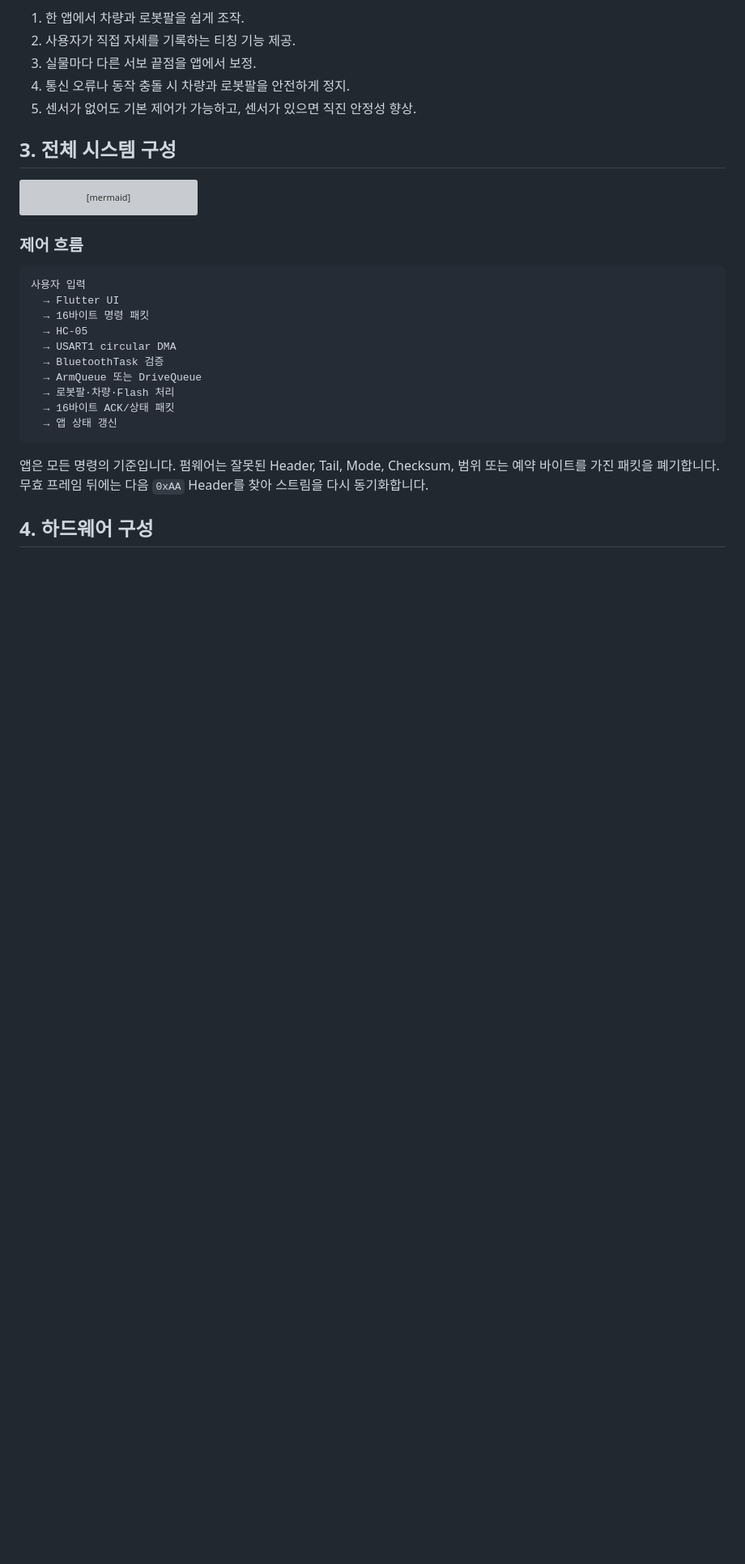
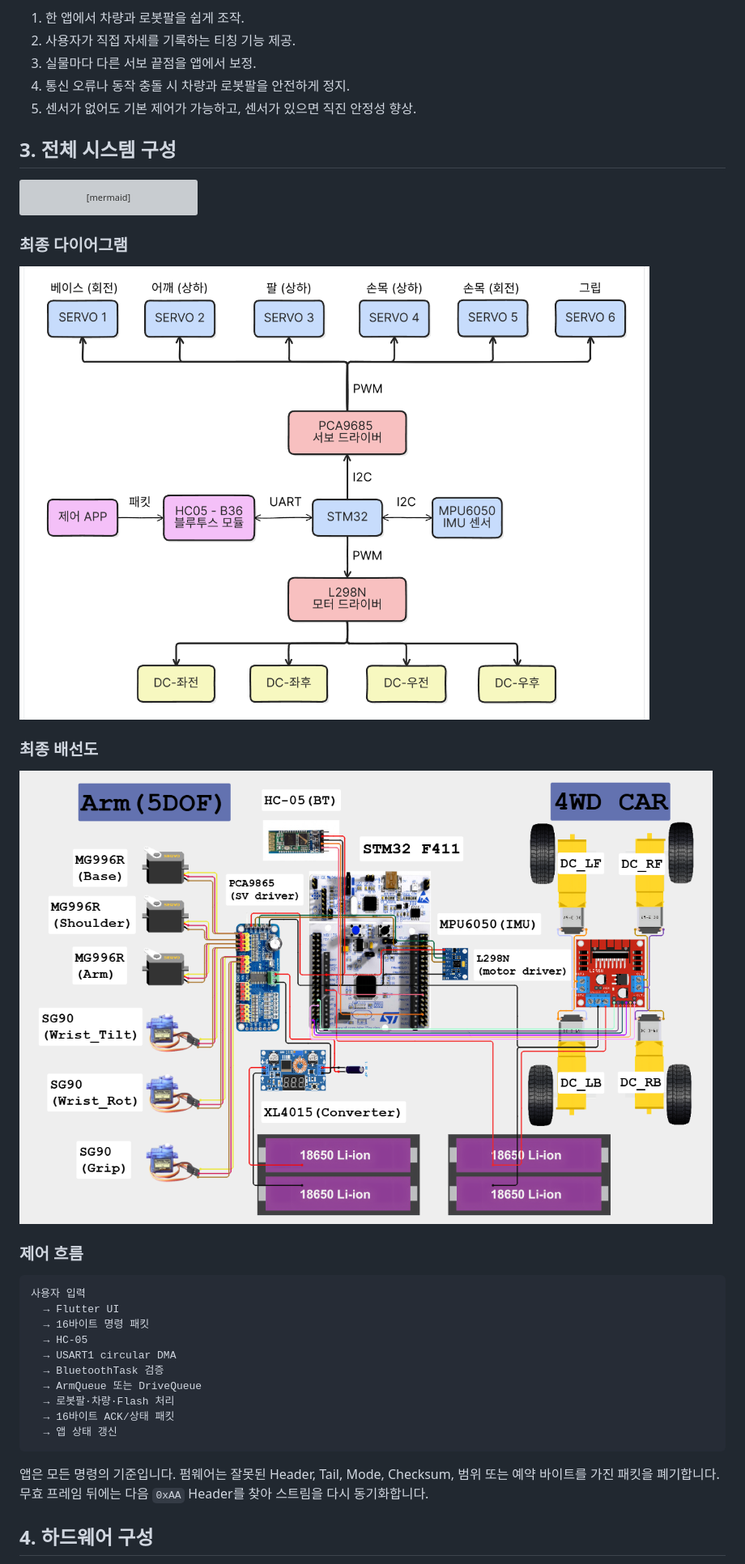
Before and after one commit to sditr0414/mobile-retrieval-robot, a Markdown page: PROJECT_SUMMARY.md, the part around the change. Shown at 81% size. GitHub-like rendering; pictures changed too: docs/hardware/system-diagram.png (added), docs/hardware/wiring-diagram.png (added); blank space fills up the shorter version; grey boxes are pictures that could not be loaded.

````diff
--- a/PROJECT_SUMMARY.md
+++ b/PROJECT_SUMMARY.md
@@ -69,6 +69,14 @@ flowchart LR
     L298 --> MR[오른쪽 DC 모터 2개]
     MCU -->|내부 Flash| F[Sector 7 티칭·설정]
 ```
+
+### 최종 다이어그램
+
+![전체 시스템 다이어그램](docs/hardware/system-diagram.png)
+
+### 최종 배선도
+
+![최종 하드웨어 배선도](docs/hardware/wiring-diagram.png)
 
 ### 제어 흐름
 
````
Also changed, not shown: README.md (+6 -0 lines), docs/hardware/pin-map.md (+4 -0 lines).
